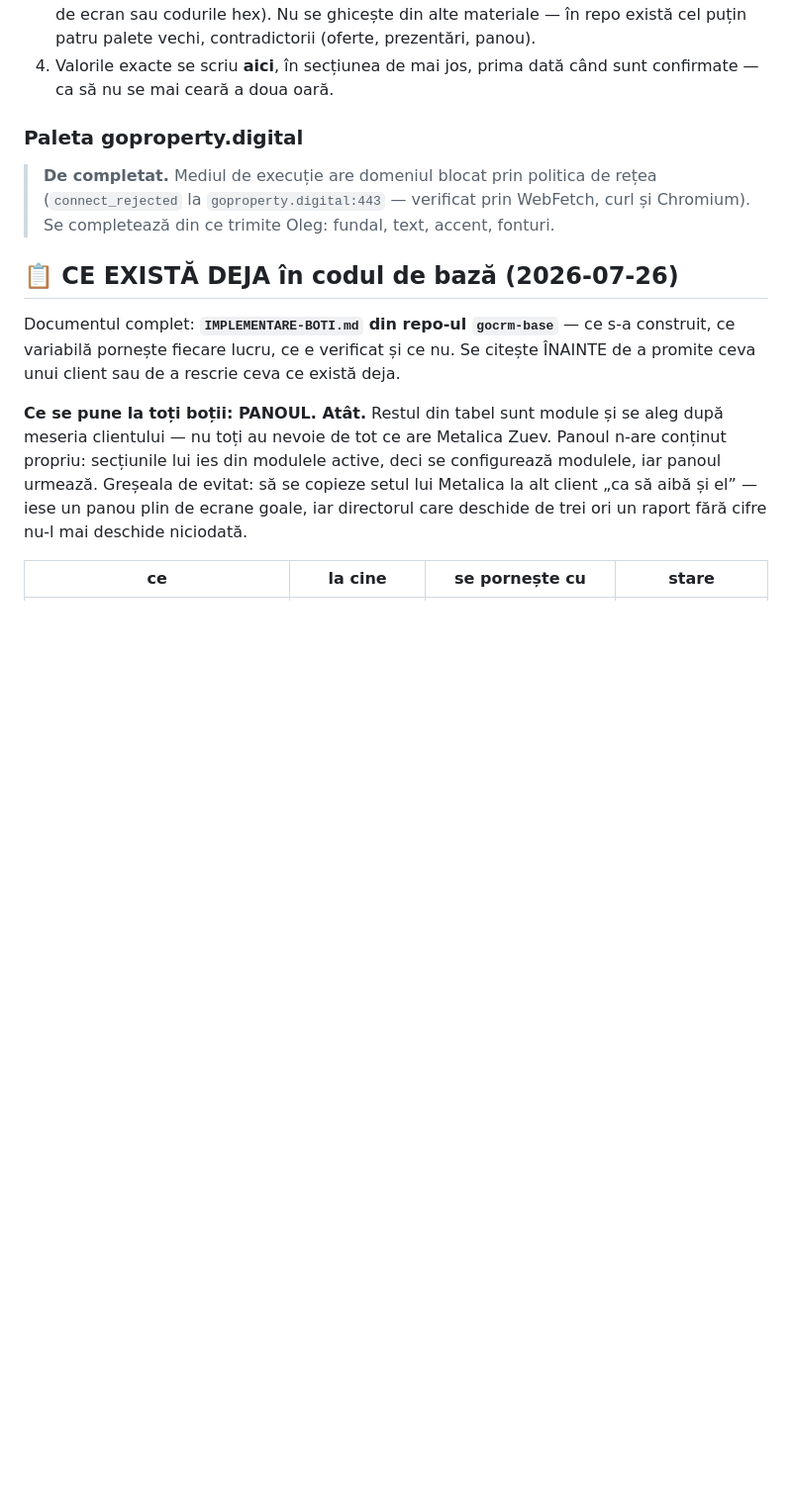
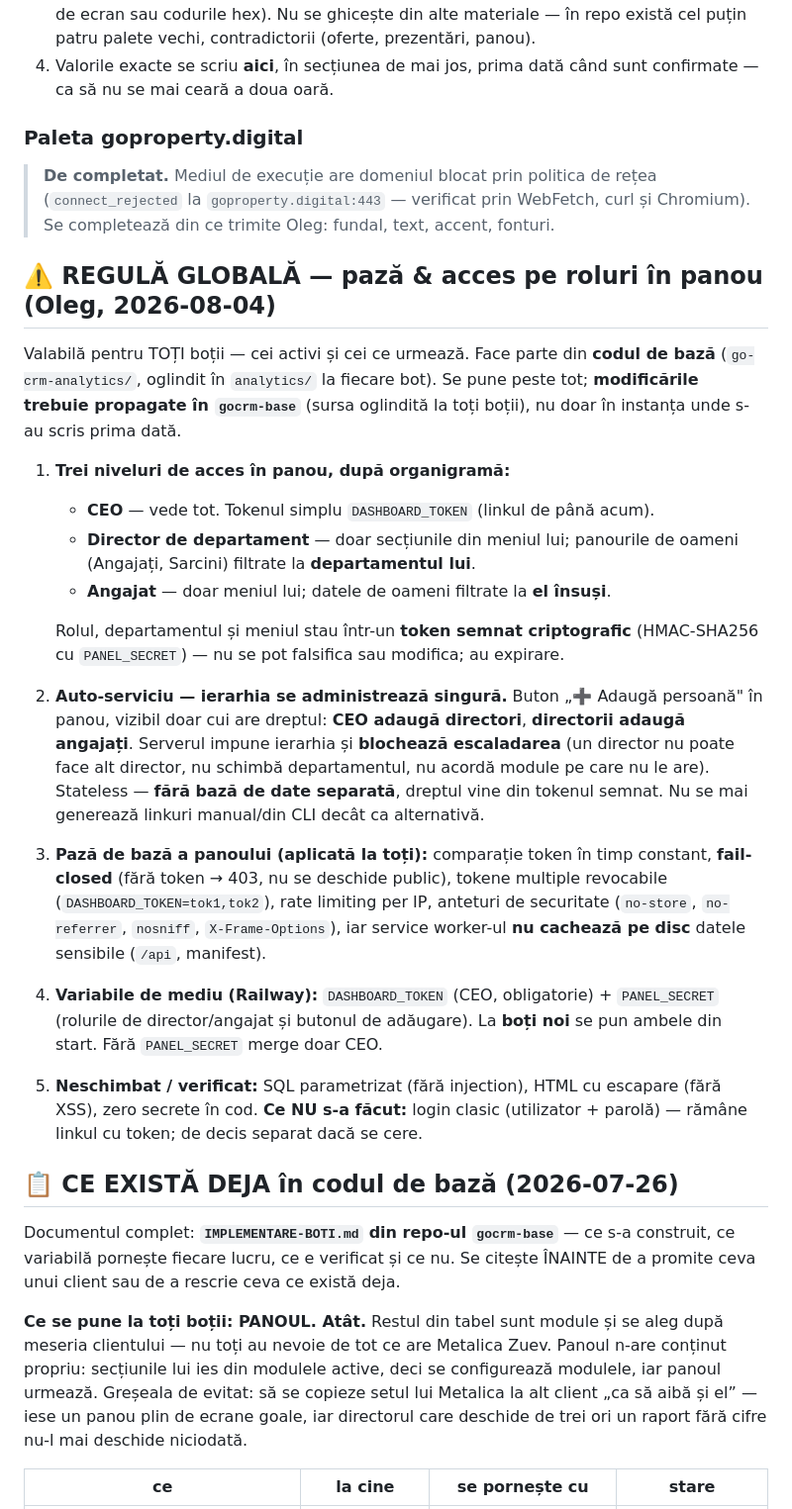
Before and after one commit to oghiletki-create/site-megaparc, a Markdown page: CLAUDE.md, the part around one of its changes. Shown at 99% size. Rendered like a GitHub page; blank space fills up the shorter version.

Commit message:
Regulă globală: pază + acces pe roluri în panou, pentru toți boții
Memorează în codul de bază (CLAUDE.md) că panoul are acum:
- trei niveluri de acces (CEO / director / angajat) prin token semnat
  (PANEL_SECRET), după organigramă;
- auto-serviciu „Adaugă persoană" (CEO adaugă directori, directorii adaugă
  angajați), cu ierarhia impusă de server, fără bază de date;
- pază de bază (fail-closed, timp constant, rate limit, anteturi, SW fără
  date sensibile pe disc).

Se aplică la toți boții, activi și viitori. Modificările de cod trebuie
propagate în gocrm-base (sursa oglindită la fiecare bot).

Co-Authored-By: Claude Opus 4.8 <noreply@anthropic.com>
Claude-Session: https://claude.ai/code/session_014z7P8jTM2MdyXLJoTygCXn

```diff
--- a/CLAUDE.md
+++ b/CLAUDE.md
@@ -72,6 +72,44 @@ Valabilă pentru TOATE proiectele, boții, panourile, ofertele și prezentările
 > (`connect_rejected` la `goproperty.digital:443` — verificat prin WebFetch, curl și
 > Chromium). Se completează din ce trimite Oleg: fundal, text, accent, fonturi.
 
+## ⚠️ REGULĂ GLOBALĂ — pază & acces pe roluri în panou (Oleg, 2026-08-04)
+
+Valabilă pentru TOȚI boții — cei activi și cei ce urmează. Face parte din **codul
+de bază** (`go-crm-analytics/`, oglindit în `analytics/` la fiecare bot). Se pune
+peste tot; **modificările trebuie propagate în `gocrm-base`** (sursa oglindită la
+toți boții), nu doar în instanța unde s-au scris prima dată.
+
+1. **Trei niveluri de acces în panou, după organigramă:**
+   - **CEO** — vede tot. Tokenul simplu `DASHBOARD_TOKEN` (linkul de până acum).
+   - **Director de departament** — doar secțiunile din meniul lui; panourile de
+     oameni (Angajați, Sarcini) filtrate la **departamentul lui**.
+   - **Angajat** — doar meniul lui; datele de oameni filtrate la **el însuși**.
+
+   Rolul, departamentul și meniul stau într-un **token semnat criptografic**
+   (HMAC-SHA256 cu `PANEL_SECRET`) — nu se pot falsifica sau modifica; au expirare.
+
+2. **Auto-serviciu — ierarhia se administrează singură.** Buton „➕ Adaugă
+   persoană" în panou, vizibil doar cui are dreptul: **CEO adaugă directori**,
+   **directorii adaugă angajați**. Serverul impune ierarhia și **blochează
+   escaladarea** (un director nu poate face alt director, nu schimbă departamentul,
+   nu acordă module pe care nu le are). Stateless — **fără bază de date separată**,
+   dreptul vine din tokenul semnat. Nu se mai generează linkuri manual/din CLI decât
+   ca alternativă.
+
+3. **Pază de bază a panoului (aplicată la toți):** comparație token în timp
+   constant, **fail-closed** (fără token → 403, nu se deschide public), tokene
+   multiple revocabile (`DASHBOARD_TOKEN=tok1,tok2`), rate limiting per IP,
+   anteturi de securitate (`no-store`, `no-referrer`, `nosniff`, `X-Frame-Options`),
+   iar service worker-ul **nu cachează pe disc** datele sensibile (`/api`, manifest).
+
+4. **Variabile de mediu (Railway):** `DASHBOARD_TOKEN` (CEO, obligatorie) +
+   `PANEL_SECRET` (rolurile de director/angajat și butonul de adăugare). La **boți
+   noi** se pun ambele din start. Fără `PANEL_SECRET` merge doar CEO.
+
+5. **Neschimbat / verificat:** SQL parametrizat (fără injection), HTML cu escapare
+   (fără XSS), zero secrete în cod. **Ce NU s-a făcut:** login clasic (utilizator +
+   parolă) — rămâne linkul cu token; de decis separat dacă se cere.
+
 ## 📋 CE EXISTĂ DEJA în codul de bază (2026-07-26)
 
 Documentul complet: **`IMPLEMENTARE-BOTI.md` din repo-ul `gocrm-base`** — ce s-a
```
Also changed, not shown: other parts of CLAUDE.md (+3 -0 lines).
